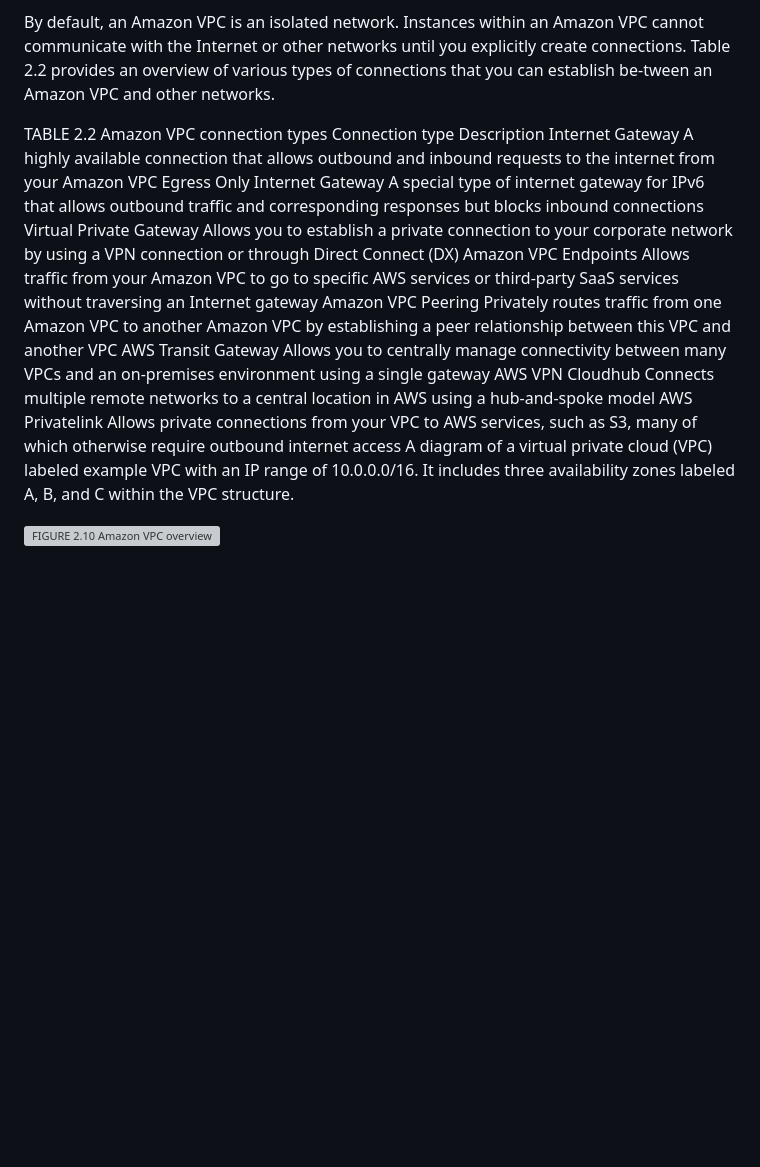
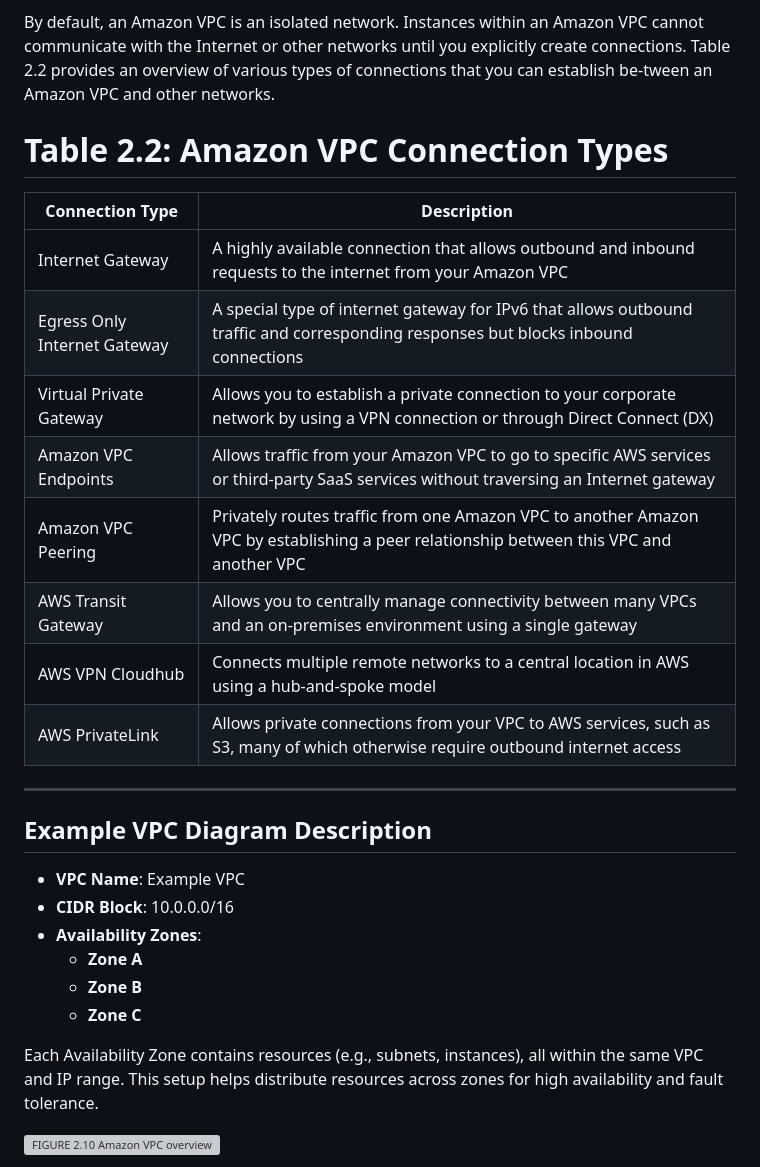
Before and after one commit to zenforcode/awscert-repo, a Markdown page: aws-developer-cert/Lecture02-00.md, the part around the change printed below. GitHub-like rendering; blank space fills up the shorter version; grey boxes are pictures that could not be loaded.

Commit message:
modified:   ../aws-developer-cert/Lecture02-00.md

```diff
--- a/aws-developer-cert/Lecture02-00.md
+++ b/aws-developer-cert/Lecture02-00.md
@@ -289,17 +276,32 @@ Connecting to Other Networks
 
 By default, an Amazon VPC is an isolated network. Instances within an Amazon VPC cannot communicate with the Internet or other networks until you explicitly create connections. Table 2.2 provides an overview of various types of connections that you can establish be-tween an Amazon VPC and other networks.
 
-TABLE 2.2 Amazon VPC connection types
-Connection type	Description
-Internet Gateway	A highly available connection that allows outbound and inbound requests to the internet from your Amazon VPC
-Egress Only Internet Gateway	A special type of internet gateway for IPv6 that allows outbound traffic and corresponding responses but blocks inbound connections
-Virtual Private Gateway	Allows you to establish a private connection to your corporate network by using a VPN connection or through Direct Connect (DX)
-Amazon VPC Endpoints	Allows traffic from your Amazon VPC to go to specific AWS services or third-party SaaS services without traversing an Internet gateway
-Amazon VPC Peering	Privately routes traffic from one Amazon VPC to another Amazon VPC by establishing a peer relationship between this VPC and another VPC
-AWS Transit Gateway	Allows you to centrally manage connectivity between many VPCs and an on-premises environment using a single gateway
-AWS VPN Cloudhub	Connects multiple remote networks to a central location in AWS using a hub-and-spoke model
-AWS Privatelink	Allows private connections from your VPC to AWS services, such as S3, many of which otherwise require outbound internet access
-A diagram of a virtual private cloud (VPC) labeled example VPC with an IP range of 10.0.0.0/16. It includes three availability zones labeled A, B, and C within the VPC structure.
+# Table 2.2: Amazon VPC Connection Types
+
+| **Connection Type**             | **Description**                                                                                                                                     |
+|----------------------------------|-----------------------------------------------------------------------------------------------------------------------------------------------------|
+| Internet Gateway                 | A highly available connection that allows outbound and inbound requests to the internet from your Amazon VPC                                       |
+| Egress Only Internet Gateway     | A special type of internet gateway for IPv6 that allows outbound traffic and corresponding responses but blocks inbound connections                |
+| Virtual Private Gateway          | Allows you to establish a private connection to your corporate network by using a VPN connection or through Direct Connect (DX)                    |
+| Amazon VPC Endpoints             | Allows traffic from your Amazon VPC to go to specific AWS services or third-party SaaS services without traversing an Internet gateway             |
+| Amazon VPC Peering               | Privately routes traffic from one Amazon VPC to another Amazon VPC by establishing a peer relationship between this VPC and another VPC            |
+| AWS Transit Gateway              | Allows you to centrally manage connectivity between many VPCs and an on-premises environment using a single gateway                                |
+| AWS VPN Cloudhub                 | Connects multiple remote networks to a central location in AWS using a hub-and-spoke model                                                         |
+| AWS PrivateLink                  | Allows private connections from your VPC to AWS services, such as S3, many of which otherwise require outbound internet access                    |
+
+---
+
+## Example VPC Diagram Description
+
+- **VPC Name**: Example VPC
+- **CIDR Block**: 10.0.0.0/16
+- **Availability Zones**:
+  - **Zone A**
+  - **Zone B**
+  - **Zone C**
+
+Each Availability Zone contains resources (e.g., subnets, instances), all within the same VPC and IP range. This setup helps distribute resources across zones for high availability and fault tolerance.
+
 
 ![FIGURE 2.10 Amazon VPC overview](./assets/fig210.png)
 
```
Also changed, not shown: other parts of aws-developer-cert/Lecture02-00.md (+1 -14 lines).
